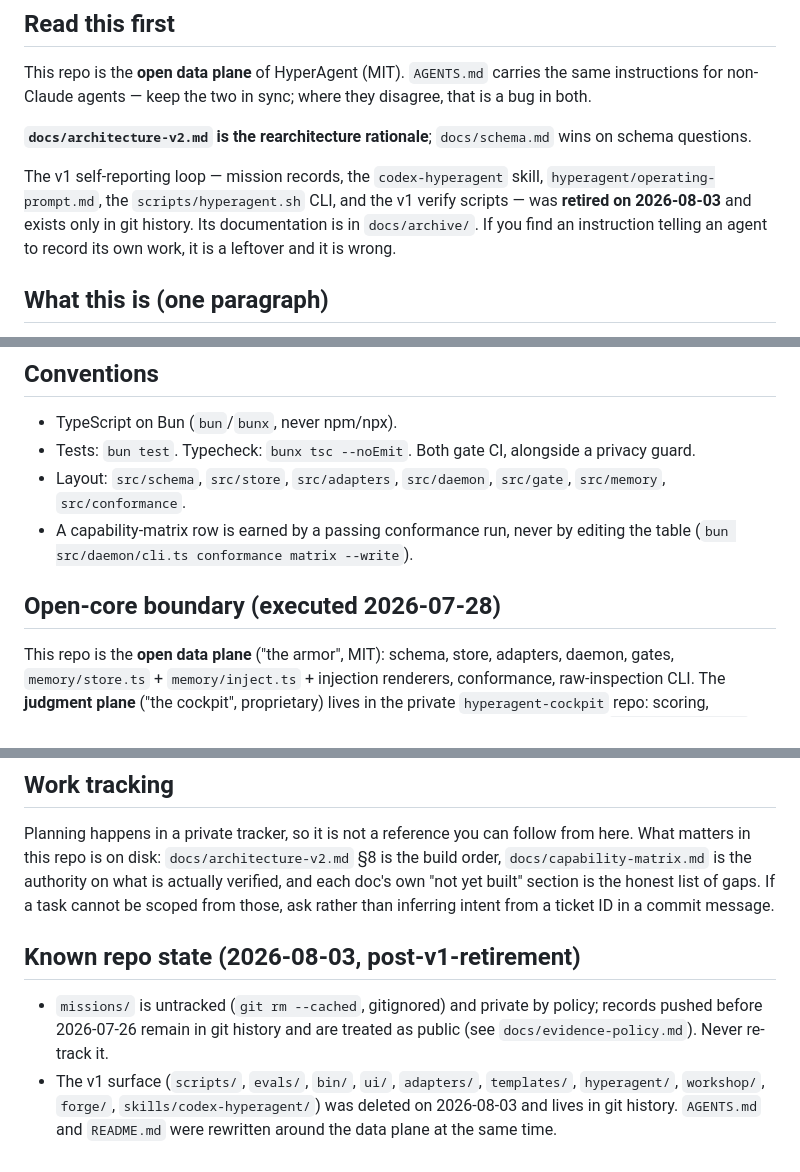
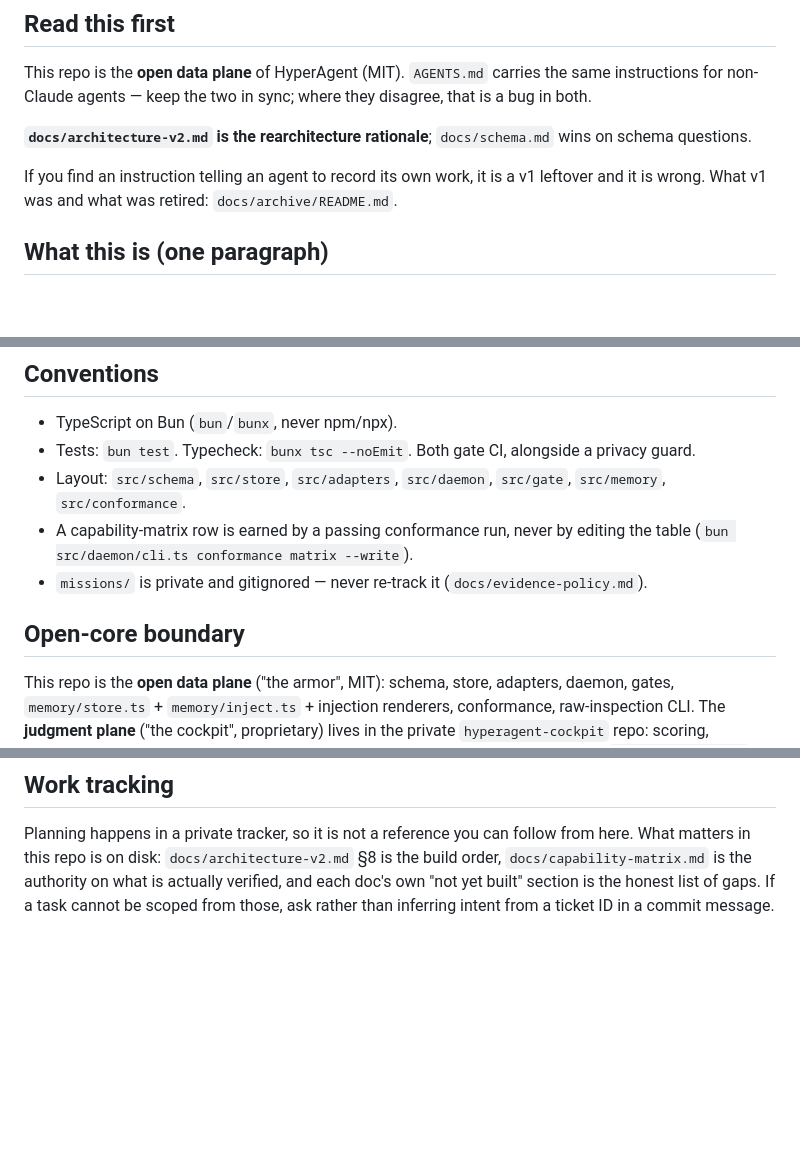
Before and after one commit to DannyMac180/HyperAgent, a Markdown page: CLAUDE.md, 3 parts joined by grey strips. Rendered like a GitHub page; blank space fills up the shorter version.

```diff
--- a/CLAUDE.md
+++ b/CLAUDE.md
@@ -6,7 +6,7 @@ This repo is the **open data plane** of HyperAgent (MIT). `AGENTS.md` carries th
 
 **`docs/architecture-v2.md` is the rearchitecture rationale**; `docs/schema.md` wins on schema questions.
 
-The v1 self-reporting loop — mission records, the `codex-hyperagent` skill, `hyperagent/operating-prompt.md`, the `scripts/hyperagent.sh` CLI, and the v1 verify scripts — was **retired on 2026-08-03** and exists only in git history. Its documentation is in `docs/archive/`. If you find an instruction telling an agent to record its own work, it is a leftover and it is wrong.
+If you find an instruction telling an agent to record its own work, it is a v1 leftover and it is wrong. What v1 was and what was retired: `docs/archive/README.md`.
 
 ## What this is (one paragraph)
 
@@ -27,8 +27,9 @@ A meta-harness: a local observer daemon (`hyperagentd`) that watches agent harne
 - Tests: `bun test`. Typecheck: `bunx tsc --noEmit`. Both gate CI, alongside a privacy guard.
 - Layout: `src/schema`, `src/store`, `src/adapters`, `src/daemon`, `src/gate`, `src/memory`, `src/conformance`.
 - A capability-matrix row is earned by a passing conformance run, never by editing the table (`bun src/daemon/cli.ts conformance matrix --write`).
+- `missions/` is private and gitignored — never re-track it (`docs/evidence-policy.md`).
 
-## Open-core boundary (executed 2026-07-28)
+## Open-core boundary
 
 This repo is the **open data plane** ("the armor", MIT): schema, store, adapters, daemon, gates, `memory/store.ts` + `memory/inject.ts` + injection renderers, conformance, raw-inspection CLI. The **judgment plane** ("the cockpit", proprietary) lives in the private `hyperagent-cockpit` repo: scoring, missions, workshop, forge/decay audit, memory extraction/promotion/queue. See `docs/open-core.md`.
 
@@ -42,8 +43,3 @@ This repo is the **open data plane** ("the armor", MIT): schema, store, adapters
 ## Work tracking
 
 Planning happens in a private tracker, so it is not a reference you can follow from here. What matters in this repo is on disk: `docs/architecture-v2.md` §8 is the build order, `docs/capability-matrix.md` is the authority on what is actually verified, and each doc's own "not yet built" section is the honest list of gaps. If a task cannot be scoped from those, ask rather than inferring intent from a ticket ID in a commit message.
-
-## Known repo state (2026-08-03, post-v1-retirement)
-
-- `missions/` is untracked (`git rm --cached`, gitignored) and private by policy; records pushed before 2026-07-26 remain in git history and are treated as public (see `docs/evidence-policy.md`). Never re-track it.
-- The v1 surface (`scripts/`, `evals/`, `bin/`, `ui/`, `adapters/`, `templates/`, `hyperagent/`, `workshop/`, `forge/`, `skills/codex-hyperagent/`) was deleted on 2026-08-03 and lives in git history. `AGENTS.md` and `README.md` were rewritten around the data plane at the same time.
```
Also changed, not shown: docs/archive/README.md (+12 -0 lines).
